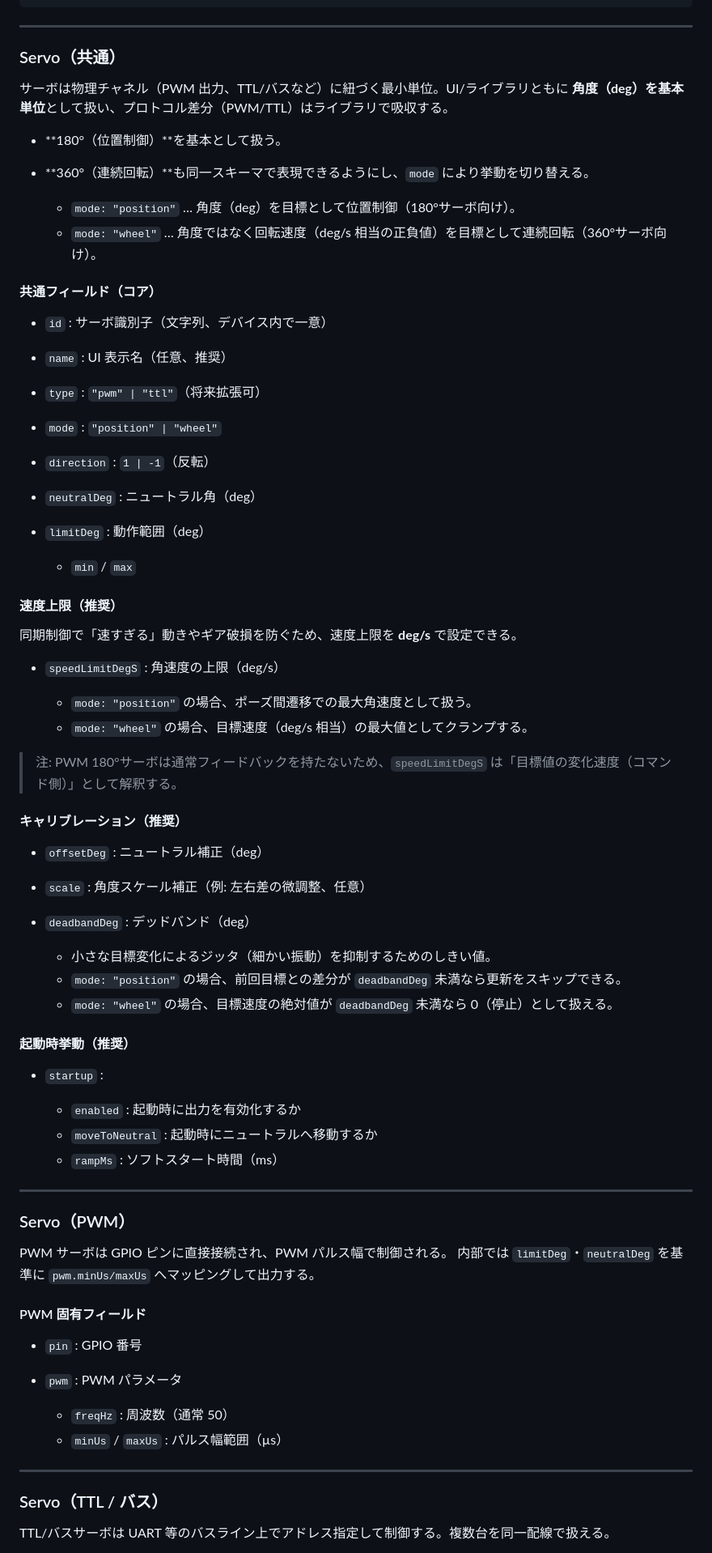
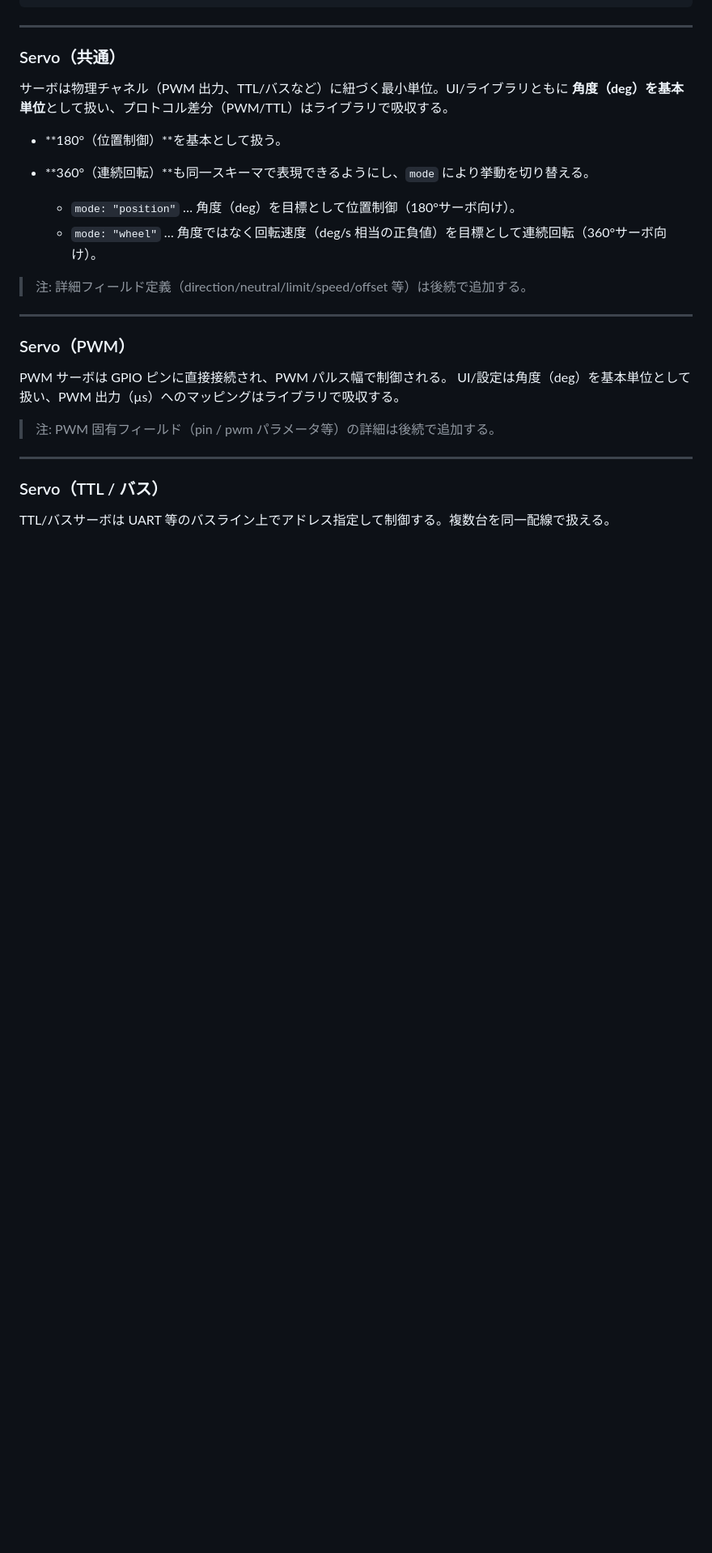
Before and after one commit to tanakamasayuki/ESP32ServoMotionKit, a Markdown page: SPEC.ja.md, the part around the change printed below. Shown: that part at 81% size. Drawn GitHub-style; blank space fills up the shorter version.

```diff
--- a/SPEC.ja.md
+++ b/SPEC.ja.md
@@ -153,61 +153,16 @@ void loop() {
   * `mode: "position"` … 角度（deg）を目標として位置制御（180°サーボ向け）。
   * `mode: "wheel"` … 角度ではなく回転速度（deg/s 相当の正負値）を目標として連続回転（360°サーボ向け）。
 
-#### 共通フィールド（コア）
-
-* `id` : サーボ識別子（文字列、デバイス内で一意）
-* `name` : UI 表示名（任意、推奨）
-* `type` : `"pwm" | "ttl"`（将来拡張可）
-* `mode` : `"position" | "wheel"`
-* `direction` : `1 | -1`（反転）
-* `neutralDeg` : ニュートラル角（deg）
-* `limitDeg` : 動作範囲（deg）
-
-  * `min` / `max`
-
-#### 速度上限（推奨）
-
-同期制御で「速すぎる」動きやギア破損を防ぐため、速度上限を **deg/s** で設定できる。
-
-* `speedLimitDegS` : 角速度の上限（deg/s）
-
-  * `mode: "position"` の場合、ポーズ間遷移での最大角速度として扱う。
-  * `mode: "wheel"` の場合、目標速度（deg/s 相当）の最大値としてクランプする。
-
-> 注: PWM 180°サーボは通常フィードバックを持たないため、`speedLimitDegS` は「目標値の変化速度（コマンド側）」として解釈する。
-
-#### キャリブレーション（推奨）
-
-* `offsetDeg` : ニュートラル補正（deg）
-* `scale` : 角度スケール補正（例: 左右差の微調整、任意）
-* `deadbandDeg` : デッドバンド（deg）
-
-  * 小さな目標変化によるジッタ（細かい振動）を抑制するためのしきい値。
-  * `mode: "position"` の場合、前回目標との差分が `deadbandDeg` 未満なら更新をスキップできる。
-  * `mode: "wheel"` の場合、目標速度の絶対値が `deadbandDeg` 未満なら 0（停止）として扱える。
-
-#### 起動時挙動（推奨）
-
-* `startup` :
-
-  * `enabled` : 起動時に出力を有効化するか
-  * `moveToNeutral` : 起動時にニュートラルへ移動するか
-  * `rampMs` : ソフトスタート時間（ms）
+> 注: 詳細フィールド定義（direction/neutral/limit/speed/offset 等）は後続で追加する。
 
 ---
 
 ### Servo（PWM）
 
 PWM サーボは GPIO ピンに直接接続され、PWM パルス幅で制御される。
-内部では `limitDeg`・`neutralDeg` を基準に `pwm.minUs/maxUs` へマッピングして出力する。
+UI/設定は角度（deg）を基本単位として扱い、PWM 出力（µs）へのマッピングはライブラリで吸収する。
 
-#### PWM 固有フィールド
-
-* `pin` : GPIO 番号
-* `pwm` : PWM パラメータ
-
-  * `freqHz` : 周波数（通常 50）
-  * `minUs` / `maxUs` : パルス幅範囲（µs）
+> 注: PWM 固有フィールド（pin / pwm パラメータ等）の詳細は後続で追加する。
 
 ---
 
```
Also changed, not shown: other parts of SPEC.ja.md (+6 -39 lines).
